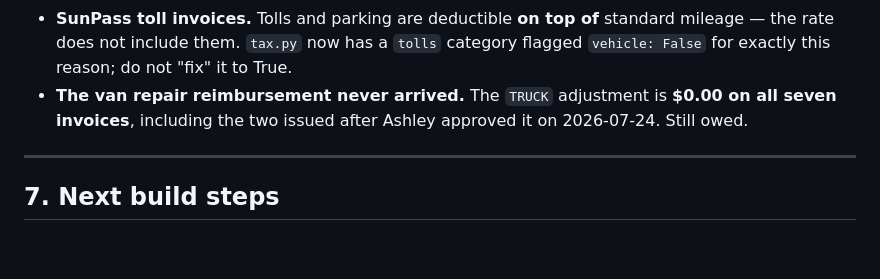
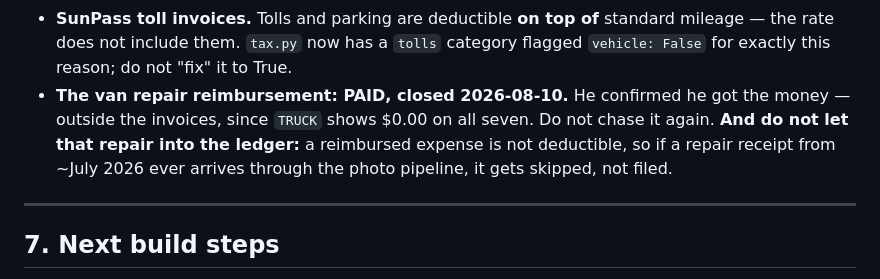
Before and after one commit to RadislavDenisenko/Portfolio, a Markdown page: tools/invoice-tracker/HANDOFF.md, the part around the change. GitHub-like rendering; blank space fills up the shorter version.

Commit message:
The van repair reimbursement was paid -- close it, and keep it out of the ledger
He confirmed the money arrived, outside the invoices (TRUCK is $0.00 on all
seven). Nobody should chase it again. The tax-relevant part: a reimbursed
expense is not deductible, so if that ~July repair receipt ever comes through
the photo pipeline it must be skipped, not filed.

Co-Authored-By: Claude Opus 5 <noreply@anthropic.com>

```diff
--- a/tools/invoice-tracker/HANDOFF.md
+++ b/tools/invoice-tracker/HANDOFF.md
@@ -615,9 +615,11 @@ silently.
   standard mileage — the rate does not include them. `tax.py` now has a `tolls`
   category flagged `vehicle: False` for exactly this reason; do not "fix" it to
   True.
-- **The van repair reimbursement never arrived.** The `TRUCK` adjustment is
-  **$0.00 on all seven invoices**, including the two issued after Ashley approved
-  it on 2026-07-24. Still owed.
+- **The van repair reimbursement: PAID, closed 2026-08-10.** He confirmed he got
+  the money — outside the invoices, since `TRUCK` shows $0.00 on all seven.
+  Do not chase it again. **And do not let that repair into the ledger:** a
+  reimbursed expense is not deductible, so if a repair receipt from ~July 2026
+  ever arrives through the photo pipeline, it gets skipped, not filed.
 
 ---
 
```
